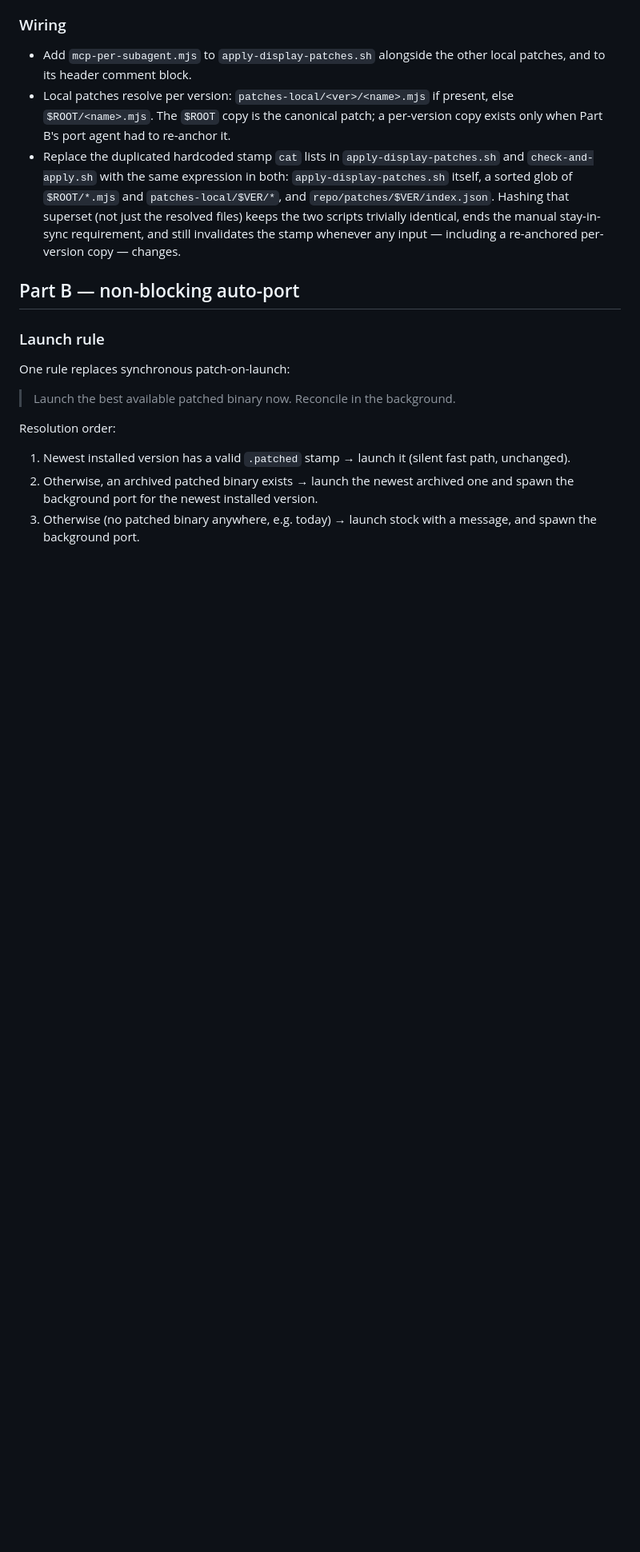
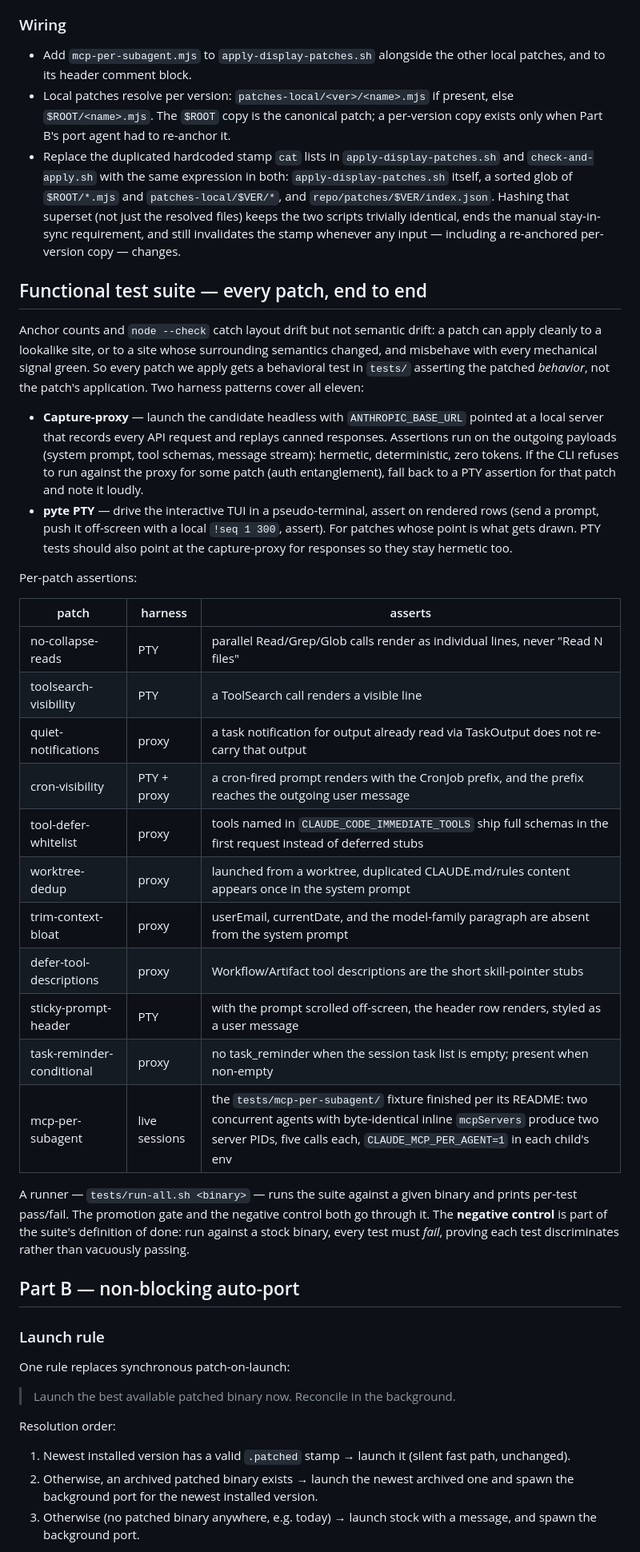
Before and after one commit to ahalekelly/agent-config, a Markdown page: claude-patching/plans/mcp-per-subagent-and-autoport.md, the part around one of its changes. Shown at 80% size. GitHub-like rendering; blank space fills up the shorter version.

Commit message:
Plan: functional gate tests for every applied patch via capture-proxy + PTY harnesses
Co-Authored-By: Claude Fable 5 <noreply@anthropic.com>

```diff
--- a/claude-patching/plans/mcp-per-subagent-and-autoport.md
+++ b/claude-patching/plans/mcp-per-subagent-and-autoport.md
@@ -79,6 +79,31 @@ A dry-run-verified draft is committed at `plans/mcp-per-subagent.mjs.draft` (app
 - Local patches resolve per version: `patches-local/<ver>/<name>.mjs` if present, else `$ROOT/<name>.mjs`. The `$ROOT` copy is the canonical patch; a per-version copy exists only when Part B's port agent had to re-anchor it.
 - Replace the duplicated hardcoded stamp `cat` lists in `apply-display-patches.sh` and `check-and-apply.sh` with the same expression in both: `apply-display-patches.sh` itself, a sorted glob of `$ROOT/*.mjs` and `patches-local/$VER/*`, and `repo/patches/$VER/index.json`. Hashing that superset (not just the resolved files) keeps the two scripts trivially identical, ends the manual stay-in-sync requirement, and still invalidates the stamp whenever any input — including a re-anchored per-version copy — changes.
 
+## Functional test suite — every patch, end to end
+
+Anchor counts and `node --check` catch layout drift but not semantic drift: a patch can apply cleanly to a lookalike site, or to a site whose surrounding semantics changed, and misbehave with every mechanical signal green. So every patch we apply gets a behavioral test in `tests/` asserting the patched *behavior*, not the patch's application. Two harness patterns cover all eleven:
+
+- **Capture-proxy** — launch the candidate headless with `ANTHROPIC_BASE_URL` pointed at a local server that records every API request and replays canned responses. Assertions run on the outgoing payloads (system prompt, tool schemas, message stream): hermetic, deterministic, zero tokens. If the CLI refuses to run against the proxy for some patch (auth entanglement), fall back to a PTY assertion for that patch and note it loudly.
+- **pyte PTY** — drive the interactive TUI in a pseudo-terminal, assert on rendered rows (send a prompt, push it off-screen with a local `!seq 1 300`, assert). For patches whose point is what gets drawn. PTY tests should also point at the capture-proxy for responses so they stay hermetic too.
+
+Per-patch assertions:
+
+| patch | harness | asserts |
+|---|---|---|
+| no-collapse-reads | PTY | parallel Read/Grep/Glob calls render as individual lines, never "Read N files" |
+| toolsearch-visibility | PTY | a ToolSearch call renders a visible line |
+| quiet-notifications | proxy | a task notification for output already read via TaskOutput does not re-carry that output |
+| cron-visibility | PTY + proxy | a cron-fired prompt renders with the CronJob prefix, and the prefix reaches the outgoing user message |
+| tool-defer-whitelist | proxy | tools named in `CLAUDE_CODE_IMMEDIATE_TOOLS` ship full schemas in the first request instead of deferred stubs |
+| worktree-dedup | proxy | launched from a worktree, duplicated CLAUDE.md/rules content appears once in the system prompt |
+| trim-context-bloat | proxy | userEmail, currentDate, and the model-family paragraph are absent from the system prompt |
+| defer-tool-descriptions | proxy | Workflow/Artifact tool descriptions are the short skill-pointer stubs |
+| sticky-prompt-header | PTY | with the prompt scrolled off-screen, the header row renders, styled as a user message |
+| task-reminder-conditional | proxy | no task_reminder when the session task list is empty; present when non-empty |
+| mcp-per-subagent | live sessions | the `tests/mcp-per-subagent/` fixture finished per its README: two concurrent agents with byte-identical inline `mcpServers` produce two server PIDs, five calls each, `CLAUDE_MCP_PER_AGENT=1` in each child's env |
+
+A runner — `tests/run-all.sh <binary>` — runs the suite against a given binary and prints per-test pass/fail. The promotion gate and the negative control both go through it. The **negative control** is part of the suite's definition of done: run against a stock binary, every test must *fail*, proving each test discriminates rather than vacuously passing.
+
 ## Part B — non-blocking auto-port
 
 ### Launch rule
```
Also changed, not shown: other parts of claude-patching/plans/mcp-per-subagent-and-autoport.md (+6 -6 lines).
